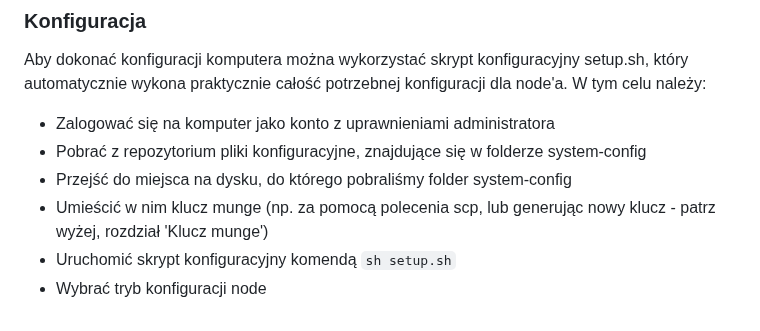
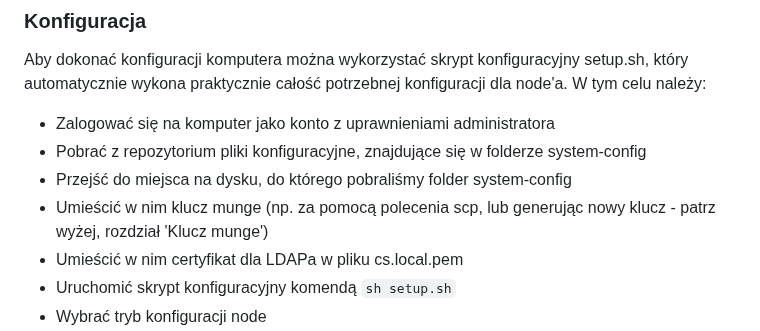
Before and after one commit to JanMetz/Slurm-Management-App, a Markdown page: system-config/notes/how_to.md, the part around the change. GitHub-like rendering.

````diff
--- a/system-config/notes/how_to.md
+++ b/system-config/notes/how_to.md
@@ -29,6 +29,7 @@ W tym celu należy:
 - Pobrać z repozytorium pliki konfiguracyjne, znajdujące się w folderze system-config
 - Przejść do miejsca na dysku, do którego pobraliśmy folder system-config
 - Umieścić w nim klucz munge (np. za pomocą polecenia scp, lub generując nowy klucz - patrz wyżej, rozdział 'Klucz munge')
+- Umieścić w nim certyfikat dla LDAPa w pliku cs.local.pem
 - Uruchomić skrypt konfiguracyjny komendą ```sh setup.sh```
 - Wybrać tryb konfiguracji node
 - UWAŻNIE PRZECZYTAĆ WYGENEROWANY PRZEZ SKRYPT OUTPUT - szczególnie zwrócić uwagę na linie zaczynające się od WARNING lub ERROR
````
